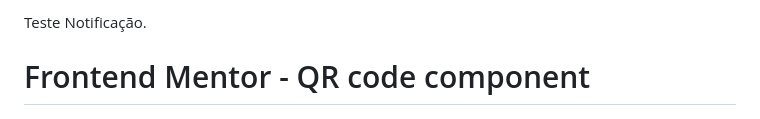
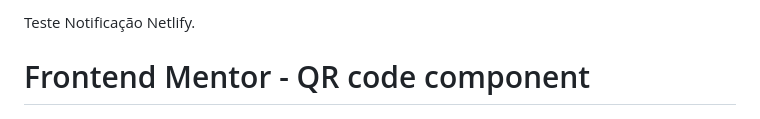
Before and after one commit to weyispalacamargo/QR-Code-Component, a Markdown page: README.md, the part around the change. GitHub-like rendering.

Commit message:
Testando deploy request do netlify

```diff
--- a/README.md
+++ b/README.md
@@ -1,4 +1,4 @@
-Teste Notificação.
+Teste Notificação Netlify.
 # Frontend Mentor - QR code component
 
 ![Design preview for the QR code component coding challenge](./preview.jpg)
```
